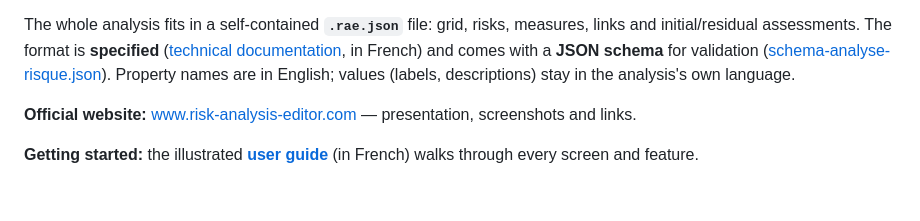
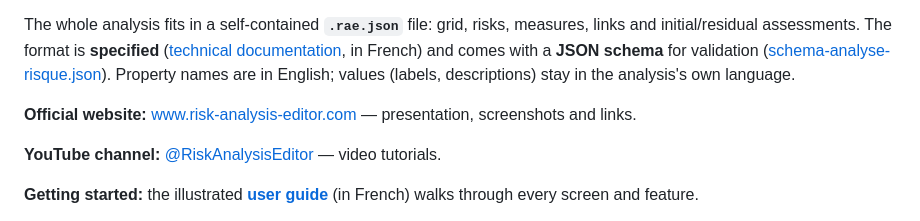
Before and after one commit to StephaneV/Risk-Analysis-Editor, a Markdown page: README.md, the part around one of its changes. GitHub-like rendering; blank space fills up the shorter version.

```diff
--- a/README.md
+++ b/README.md
@@ -33,6 +33,8 @@ The tool builds on a generic, configurable model, adaptable to an internal frame
 The whole analysis fits in a self-contained **`.rae.json`** file: grid, risks, measures, links and initial/residual assessments. The format is **specified** ([technical documentation](specs/SPEC-format-analyse-risque.md), in French) and comes with a **JSON schema** for validation ([schema-analyse-risque.json](specs/schema-analyse-risque.json)). Property names are in English; values (labels, descriptions) stay in the analysis's own language.
 
 **Official website:** [www.risk-analysis-editor.com](https://www.risk-analysis-editor.com/) — presentation, screenshots and links.
+
+**YouTube channel:** [@RiskAnalysisEditor](https://www.youtube.com/@RiskAnalysisEditor) — video tutorials.
 
 **Getting started:** the illustrated **[user guide](docs/guide-utilisateur.md)** (in French) walks through every screen and feature.
 
```
Also changed, not shown: other parts of README.md (+1 -1 lines), README.fr.md (+3 -1 lines).
